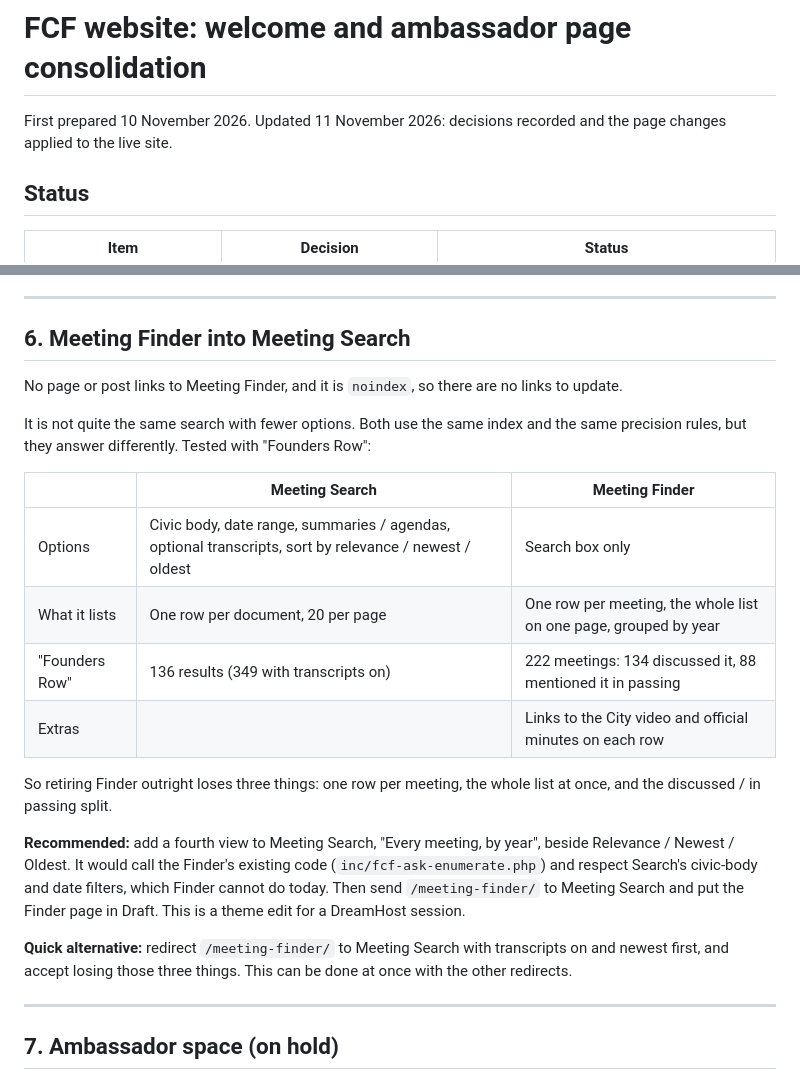
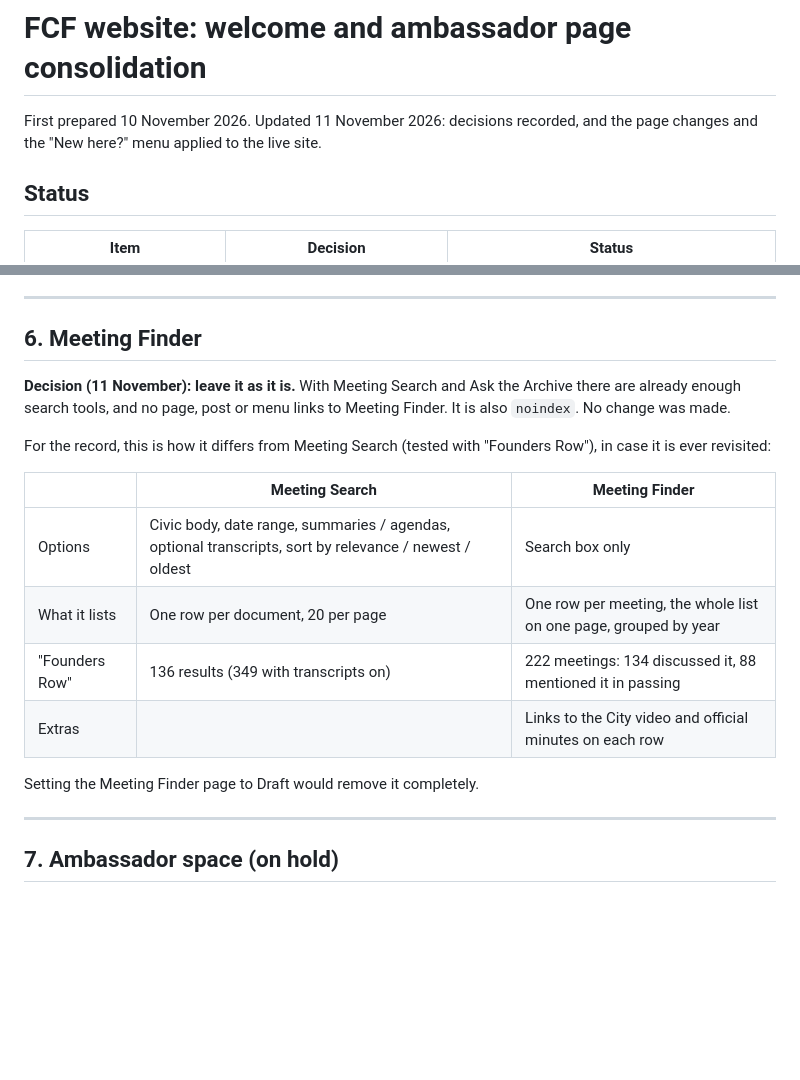
Before and after one commit to FCF2023/FCF-Ambassadors, a Markdown page: proposal/PLAN.md, 2 parts joined by grey strips. Rendered like a GitHub page; blank space fills up the shorter version.

```diff
--- a/proposal/PLAN.md
+++ b/proposal/PLAN.md
@@ -1,6 +1,6 @@
 # FCF website: welcome and ambassador page consolidation
 
-First prepared 10 November 2026. Updated 11 November 2026: decisions recorded and the page changes applied to the live site.
+First prepared 10 November 2026. Updated 11 November 2026: decisions recorded, and the page changes and the "New here?" menu applied to the live site.
 
 ## Status
 
@@ -127,11 +117,11 @@ Retitle the page from "Subscribe" to "RSS Feeds". The address `/subscribe/` and
 
 ---
 
-## 6. Meeting Finder into Meeting Search
+## 6. Meeting Finder
 
-No page or post links to Meeting Finder, and it is `noindex`, so there are no links to update.
+**Decision (11 November): leave it as it is.** With Meeting Search and Ask the Archive there are already enough search tools, and no page, post or menu links to Meeting Finder. It is also `noindex`. No change was made.
 
-It is not quite the same search with fewer options. Both use the same index and the same precision rules, but they answer differently. Tested with "Founders Row":
+For the record, this is how it differs from Meeting Search (tested with "Founders Row"), in case it is ever revisited:
 
 | | Meeting Search | Meeting Finder |
 |---|---|---|
@@ -140,11 +130,7 @@ It is not quite the same search with fewer options. Both use the same index and
 | "Founders Row" | 136 results (349 with transcripts on) | 222 meetings: 134 discussed it, 88 mentioned it in passing |
 | Extras | | Links to the City video and official minutes on each row |
 
-So retiring Finder outright loses three things: one row per meeting, the whole list at once, and the discussed / in passing split.
-
-**Recommended:** add a fourth view to Meeting Search, "Every meeting, by year", beside Relevance / Newest / Oldest. It would call the Finder's existing code (`inc/fcf-ask-enumerate.php`) and respect Search's civic-body and date filters, which Finder cannot do today. Then send `/meeting-finder/` to Meeting Search and put the Finder page in Draft. This is a theme edit for a DreamHost session.
-
-**Quick alternative:** redirect `/meeting-finder/` to Meeting Search with transcripts on and newest first, and accept losing those three things. This can be done at once with the other redirects.
+Setting the Meeting Finder page to Draft would remove it completely.
 
 ---
 
```
Also changed, not shown: other parts of proposal/PLAN.md (+26 -36 lines).
